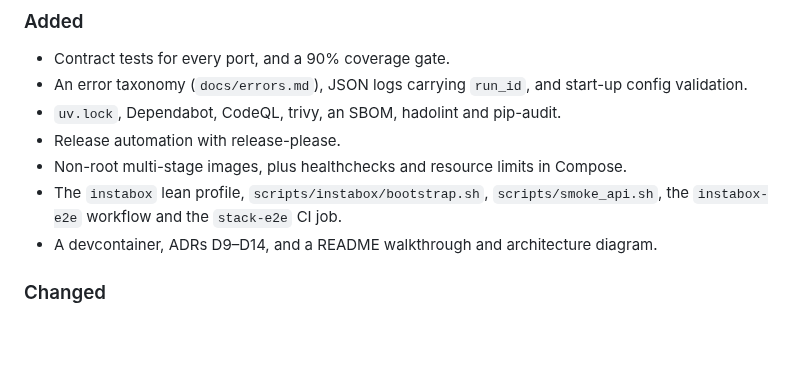
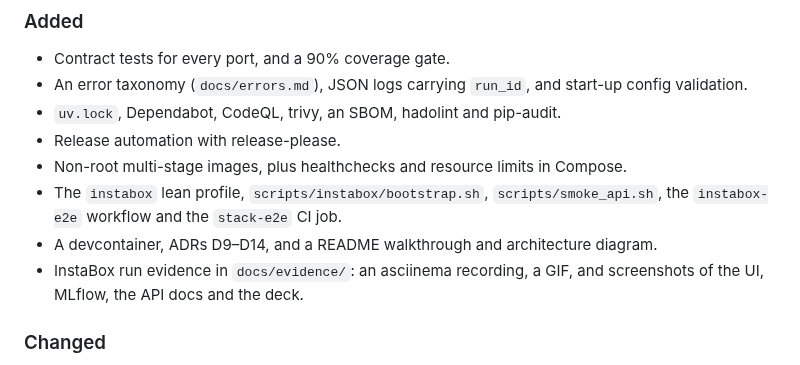
Before and after one commit to santoshshinde2012/deck-smith-local, a Markdown page: CHANGELOG.md, the part around the change. GitHub-like rendering; blank space fills up the shorter version.

```diff
--- a/CHANGELOG.md
+++ b/CHANGELOG.md
@@ -13,6 +13,7 @@ All notable changes are listed here. The format follows Keep a Changelog, and ve
 - Non-root multi-stage images, plus healthchecks and resource limits in Compose.
 - The `instabox` lean profile, `scripts/instabox/bootstrap.sh`, `scripts/smoke_api.sh`, the `instabox-e2e` workflow and the `stack-e2e` CI job.
 - A devcontainer, ADRs D9–D14, and a README walkthrough and architecture diagram.
+- InstaBox run evidence in `docs/evidence/`: an asciinema recording, a GIF, and screenshots of the UI, MLflow, the API docs and the deck.
 
 ### Changed
 
```
Also changed, not shown: README.md (+7 -8 lines), docs/instabox.md (+27 -0 lines), docs/evidence/api-docs.png (added), docs/evidence/deck-preview.png (added), docs/evidence/mlflow-traces.png (added), docs/evidence/ui-outline.png (added), 3 other files.
